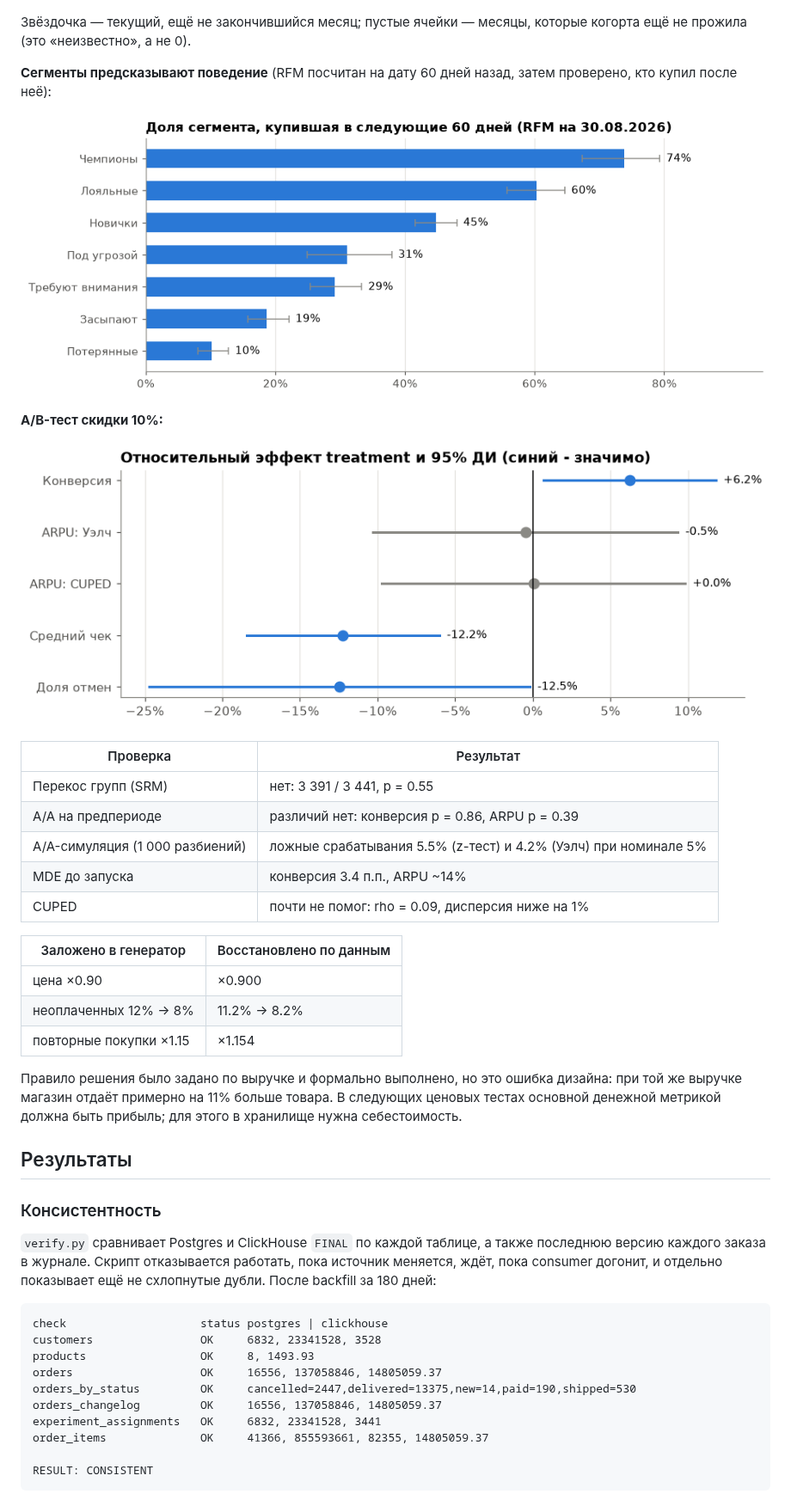
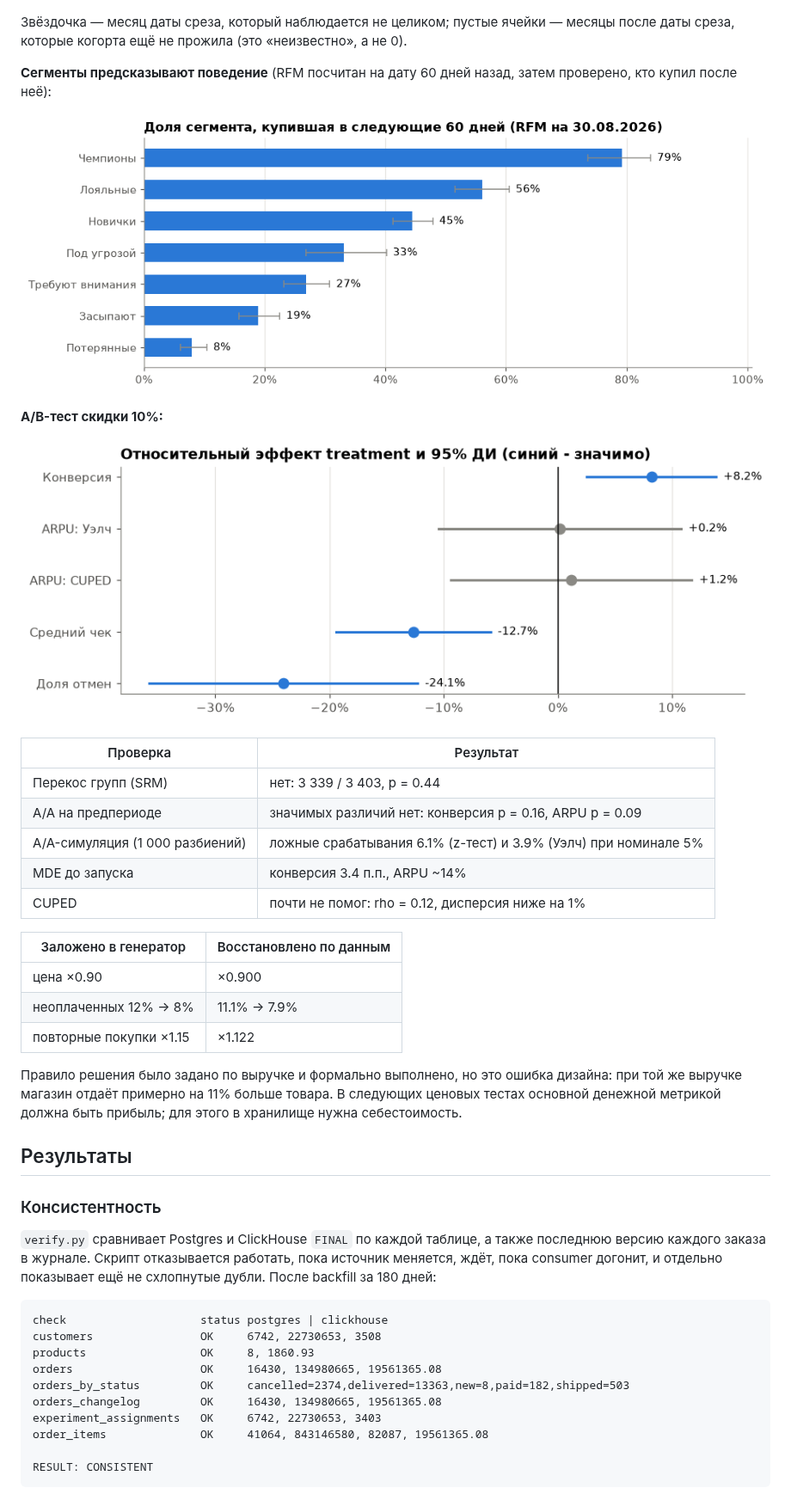
Before and after one commit to Game-Fore/shop-data-platform, a Markdown page: README.md, the part around one of its changes. Shown at 86% size. GitHub-like rendering; pictures changed too: docs/ab-test-effects.png, docs/rfm-backtest.png.

````diff
--- a/README.md
+++ b/README.md
@@ -334,7 +336,7 @@ dbt запускается в контейнере (`docker compose run --rm dbt
 
 ![Retention](docs/retention-heatmap.png)
 
-Звёздочка — текущий, ещё не закончившийся месяц; пустые ячейки — месяцы, которые когорта ещё не прожила (это «неизвестно», а не 0).
+Звёздочка — месяц даты среза, который наблюдается не целиком; пустые ячейки — месяцы после даты среза, которые когорта ещё не прожила (это «неизвестно», а не 0).
 
 **Сегменты предсказывают поведение** (RFM посчитан на дату 60 дней назад, затем проверено, кто купил после неё):
 
@@ -346,17 +348,17 @@ dbt запускается в контейнере (`docker compose run --rm dbt
 
 | Проверка | Результат |
 |---|---|
-| Перекос групп (SRM) | нет: 3 391 / 3 441, p = 0.55 |
-| A/A на предпериоде | различий нет: конверсия p = 0.86, ARPU p = 0.39 |
-| A/A-симуляция (1 000 разбиений) | ложные срабатывания 5.5% (z-тест) и 4.2% (Уэлч) при номинале 5% |
+| Перекос групп (SRM) | нет: 3 339 / 3 403, p = 0.44 |
+| A/A на предпериоде | значимых различий нет: конверсия p = 0.16, ARPU p = 0.09 |
+| A/A-симуляция (1 000 разбиений) | ложные срабатывания 6.1% (z-тест) и 3.9% (Уэлч) при номинале 5% |
 | MDE до запуска | конверсия 3.4 п.п., ARPU ~14% |
-| CUPED | почти не помог: rho = 0.09, дисперсия ниже на 1% |
+| CUPED | почти не помог: rho = 0.12, дисперсия ниже на 1% |
 
 | Заложено в генератор | Восстановлено по данным |
 |---|---|
 | цена ×0.90 | ×0.900 |
-| неоплаченных 12% → 8% | 11.2% → 8.2% |
-| повторные покупки ×1.15 | ×1.154 |
+| неоплаченных 12% → 8% | 11.1% → 7.9% |
+| повторные покупки ×1.15 | ×1.122 |
 
 Правило решения было задано по выручке и формально выполнено, но это ошибка дизайна: при той же выручке магазин отдаёт примерно на 11% больше товара. В следующих ценовых тестах основной денежной метрикой должна быть прибыль; для этого в хранилище нужна себестоимость.
 
@@ -368,13 +370,13 @@ dbt запускается в контейнере (`docker compose run --rm dbt
 
 ```
 check                    status postgres | clickhouse
-customers                OK     6832, 23341528, 3528
-products                 OK     8, 1493.93
-orders                   OK     16556, 137058846, 14805059.37
-orders_by_status         OK     cancelled=2447,delivered=13375,new=14,paid=190,shipped=530
-orders_changelog         OK     16556, 137058846, 14805059.37
-experiment_assignments   OK     6832, 23341528, 3441
-order_items              OK     41366, 855593661, 82355, 14805059.37
+customers                OK     6742, 22730653, 3508
+products                 OK     8, 1860.93
+orders                   OK     16430, 134980665, 19561365.08
+orders_by_status         OK     cancelled=2374,delivered=13363,new=8,paid=182,shipped=503
+orders_changelog         OK     16430, 134980665, 19561365.08
+experiment_assignments   OK     6742, 22730653, 3403
+order_items              OK     41064, 843146580, 82087, 19561365.08
 
 RESULT: CONSISTENT
 ```
````
Also changed, not shown: other parts of README.md (+14 -11 lines), docs/retention-heatmap.png, 14 other files.
